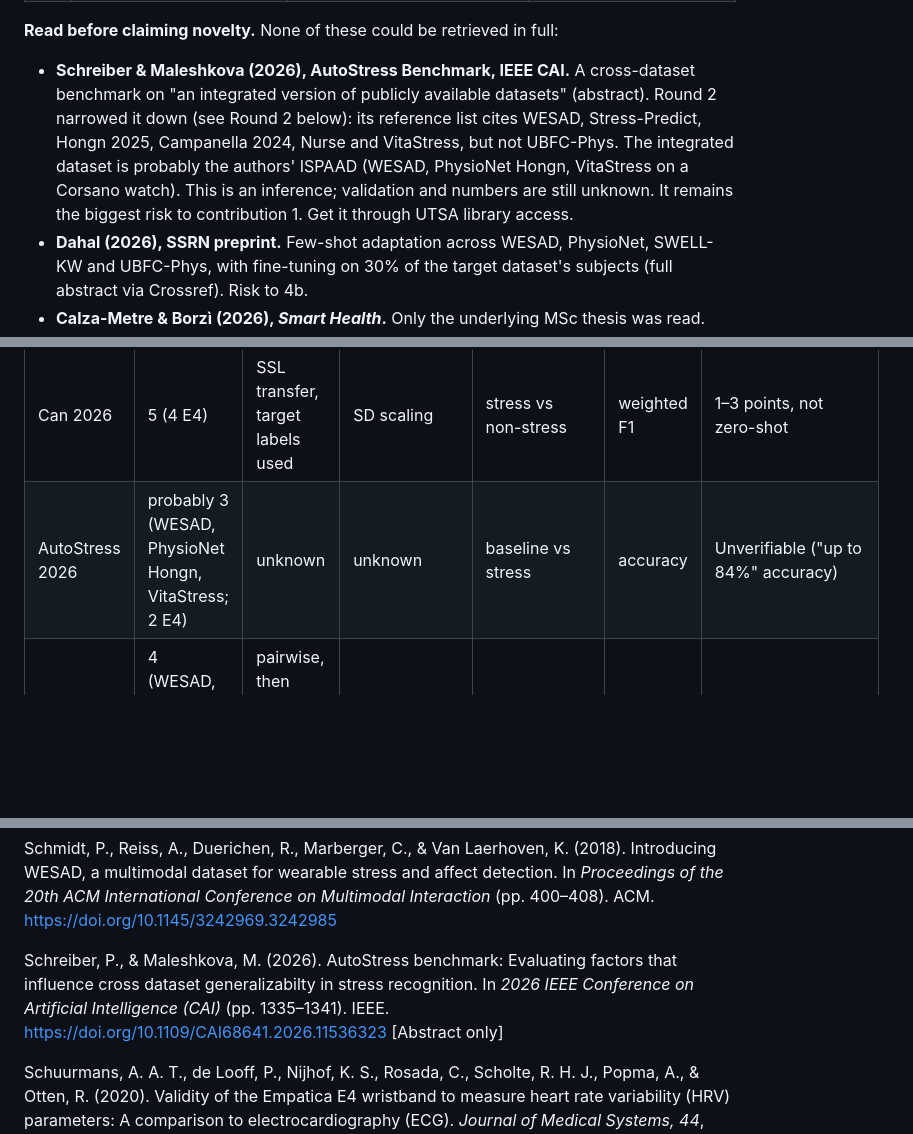
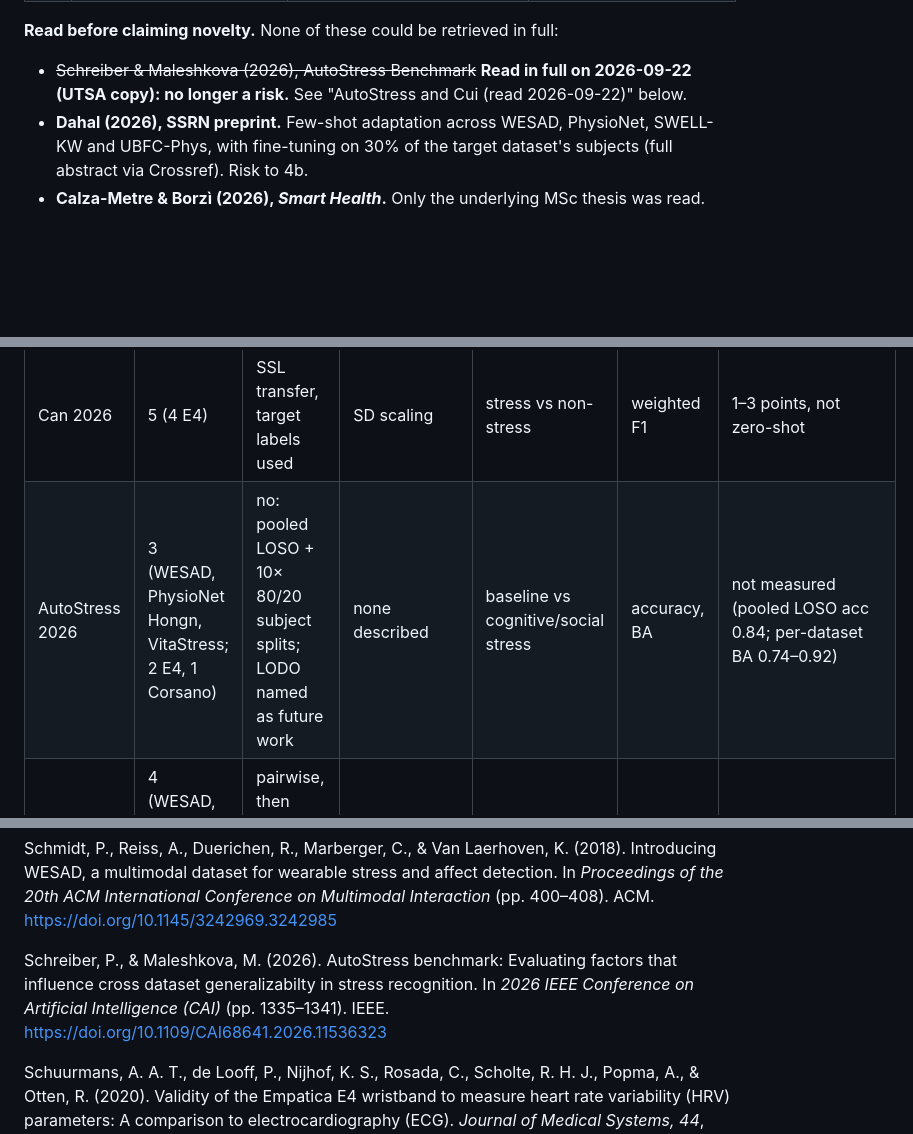
Before and after one commit to ALVAROI12/smartwatch-stress-detection, a Markdown page: docs/literature/novelty-search.md, 3 parts joined by grey strips. GitHub-like rendering; blank space fills up the shorter version.

```diff
--- a/docs/literature/novelty-search.md
+++ b/docs/literature/novelty-search.md
@@ -18,7 +18,7 @@ Papers already verified in `dataset-and-claims-verification.md` were not redone:
 | 5 | Wrist HR/HRV validated against chest ECG in the pipeline | **Partly anticipated**; present as a methods check | Watanabe et al. (2025); Milstein & Gordon (2020) |
 
 **Read before claiming novelty.** None of these could be retrieved in full:
-- **Schreiber & Maleshkova (2026), AutoStress Benchmark, IEEE CAI.** A cross-dataset benchmark on "an integrated version of publicly available datasets" (abstract). Round 2 narrowed it down (see Round 2 below): its reference list cites WESAD, Stress-Predict, Hongn 2025, Campanella 2024, Nurse and VitaStress, but not UBFC-Phys. The integrated dataset is probably the authors' ISPAAD (WESAD, PhysioNet Hongn, VitaStress on a Corsano watch). This is an inference; validation and numbers are still unknown. It remains the biggest risk to contribution 1. Get it through UTSA library access.
+- ~~Schreiber & Maleshkova (2026), AutoStress Benchmark~~ **Read in full on 2026-09-22 (UTSA copy): no longer a risk.** See "AutoStress and Cui (read 2026-09-22)" below.
 - **Dahal (2026), SSRN preprint.** Few-shot adaptation across WESAD, PhysioNet, SWELL-KW and UBFC-Phys, with fine-tuning on 30% of the target dataset's subjects (full abstract via Crossref). Risk to 4b.
 - **Calza-Metre & Borzì (2026), *Smart Health*.** Only the underlying MSc thesis was read.
 - **Akkaya (2026), *BMC Med Inform Decis Mak*.** Abstract only.
@@ -55,7 +55,7 @@ Papers already verified in `dataset-and-claims-verification.md` were not redone:
 | Vos 2023 JBI | 6 (5 E4 + SWELL) | one held-out target (WESAD) | not described | stress vs non-stress | accuracy | 80% → 59% (85% with synthesis) |
 | Mishra 2020 | 4 private (2 E4) | pairwise | z-score HR, min–max EDA | arithmetic stress vs rest | median AUROC | E4↔E4 ≈ 0.01 |
 | Can 2026 | 5 (4 E4) | SSL transfer, target labels used | SD scaling | stress vs non-stress | weighted F1 | 1–3 points, not zero-shot |
-| AutoStress 2026 | probably 3 (WESAD, PhysioNet Hongn, VitaStress; 2 E4) | unknown | unknown | baseline vs stress | accuracy | Unverifiable ("up to 84%" accuracy) |
+| AutoStress 2026 | 3 (WESAD, PhysioNet Hongn, VitaStress; 2 E4, 1 Corsano) | no: pooled LOSO + 10× 80/20 subject splits; LODO named as future work | none described | baseline vs cognitive/social stress | accuracy, BA | not measured (pooled LOSO acc 0.84; per-dataset BA 0.74–0.92) |
 | Dahal 2026 (SSRN) | 4 (WESAD, PhysioNet, SWELL-KW, UBFC-Phys) | pairwise, then fine-tuning on 30% of target subjects | participant-wise on SWELL | stress | ROC-AUC | WESAD→PhysioNet 0.413 zero-shot; Unverifiable |
 
 ## 2. Label quality drives apparent transfer failure
@@ -288,7 +312,7 @@ Sah, R. K., & Ghasemzadeh, H. (2021). *Stress classification and personalization
 
 Schmidt, P., Reiss, A., Duerichen, R., Marberger, C., & Van Laerhoven, K. (2018). Introducing WESAD, a multimodal dataset for wearable stress and affect detection. In *Proceedings of the 20th ACM International Conference on Multimodal Interaction* (pp. 400–408). ACM. https://doi.org/10.1145/3242969.3242985
 
-Schreiber, P., & Maleshkova, M. (2026). AutoStress benchmark: Evaluating factors that influence cross dataset generalizabilty in stress recognition. In *2026 IEEE Conference on Artificial Intelligence (CAI)* (pp. 1335–1341). IEEE. https://doi.org/10.1109/CAI68641.2026.11536323 [Abstract only]
+Schreiber, P., & Maleshkova, M. (2026). AutoStress benchmark: Evaluating factors that influence cross dataset generalizabilty in stress recognition. In *2026 IEEE Conference on Artificial Intelligence (CAI)* (pp. 1335–1341). IEEE. https://doi.org/10.1109/CAI68641.2026.11536323
 
 Schuurmans, A. A. T., de Looff, P., Nijhof, K. S., Rosada, C., Scholte, R. H. J., Popma, A., & Otten, R. (2020). Validity of the Empatica E4 wristband to measure heart rate variability (HRV) parameters: A comparison to electrocardiography (ECG). *Journal of Medical Systems, 44*, Article 190. https://doi.org/10.1007/s10916-020-01648-w
 
```
Also changed, not shown: other parts of docs/literature/novelty-search.md (+24 -0 lines).
